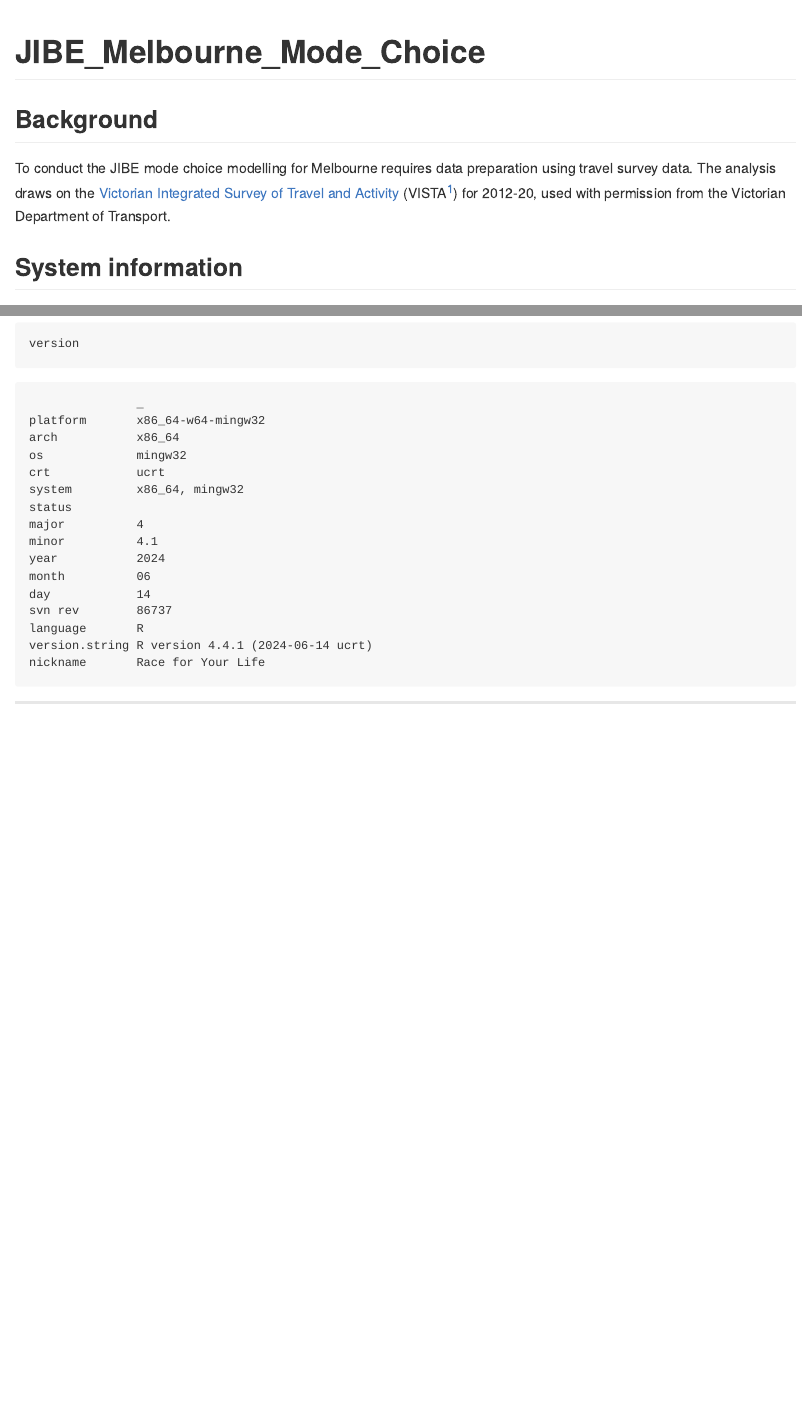
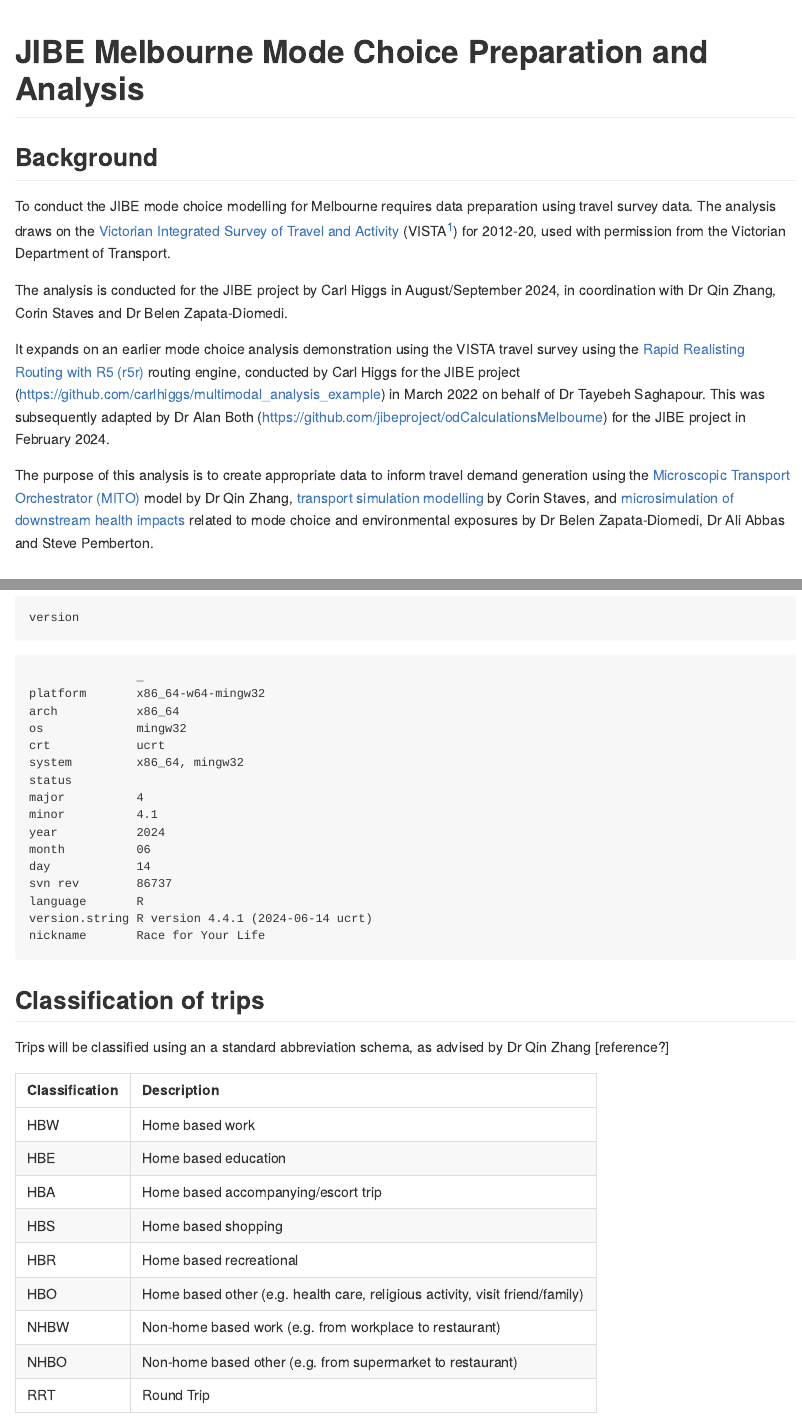
Before and after one commit to jibeproject/Melbourne-Mode-Choice, a Quarto document (JIBE_Melbourne_Mode_Choice.qmd): the page in a window 1100 px wide, from its top, and a second part further down, joined at a grey line. The pictures show the output file JIBE_Melbourne_Mode_Choice.md that the author committed with the source, drawn offline in the style of GitHub.

Commit message:
fleshed out project background

````diff
--- a/JIBE_Melbourne_Mode_Choice.qmd
+++ b/JIBE_Melbourne_Mode_Choice.qmd
@@ -1,5 +1,5 @@
 ---
-title: "JIBE_Melbourne_Mode_Choice"
+title: "JIBE Melbourne Mode Choice Preparation and Analysis"
 format: gfm
 ---
 
@@ -7,10 +7,33 @@ format: gfm
 
 To conduct the JIBE mode choice modelling for Melbourne requires data preparation using travel survey data. The analysis draws on the [Victorian Integrated Survey of Travel and Activity](https://www.vic.gov.au/victorian-integrated-survey-travel-and-activity) (VISTA[^1]) for 2012-20, used with permission from the Victorian Department of Transport.
 
+The analysis is conducted for the JIBE project by Carl Higgs in August/September 2024, in coordination with Dr Qin Zhang, Corin Staves and Dr Belen Zapata-Diomedi.
+
+It expands on an earlier mode choice analysis demonstration using the VISTA travel survey using the [Rapid Realisting Routing with R5 (r5r)](https://ipeagit.github.io/r5r/) routing engine, conducted by Carl Higgs for the JIBE project (https://github.com/carlhiggs/multimodal_analysis_example) in March 2022 on behalf of Dr Tayebeh Saghapour.  This was subsequently adapted by Dr Alan Both (https://github.com/jibeproject/odCalculationsMelbourne) for the JIBE project in February 2024.
+
+The purpose of this analysis is to create appropriate data to inform travel demand generation using the [Microscopic Transport Orchestrator (MITO)](https://www.mos.ed.tum.de/tb/forschung/models/travel-demand/mito/) model by Dr Qin Zhang, [transport simulation modelling](https://github.com/jibeproject/matsim-jibe) by Corin Staves, and [microsimulation of downstream health impacts](https://github.com/jibeproject/health_microsim) related to mode choice and environmental exposures by Dr Belen Zapata-Diomedi, Dr Ali Abbas and Steve Pemberton.
+
 ## System information
 The following information records the version of R used for this analysis:
 ```{r}
 version
 ```
 
+## Classification of trips
+
+Trips will be classified using an a standard abbreviation schema, as advised by Dr Qin Zhang [reference?]
+
+| Classification | Description |
+|:---------------|:------------|
+| HBW            | Home based work |
+| HBE            | Home based education |
+| HBA            | Home based accompanying/escort trip |
+| HBS            | Home based shopping |
+| HBR            | Home based recreational |
+| HBO            | Home based other (e.g. health care, religious activity, visit friend/family) |
+| NHBW           | Non-home based work (e.g. from workplace to restaurant) |
+| NHBO           | Non-home based other (e.g. from supermarket to restaurant) |
+| RRT            | Round Trip |
+
+
 [^1]: Victorian Government Department of Transport. 2022. Victorian Integrated Survey of Travel and Activity 2012-2020. https://www.vic.gov.au/victorian-integrated-survey-travel-and-activity
````
Also changed, not shown: JIBE_Melbourne_Mode_Choice.md.
